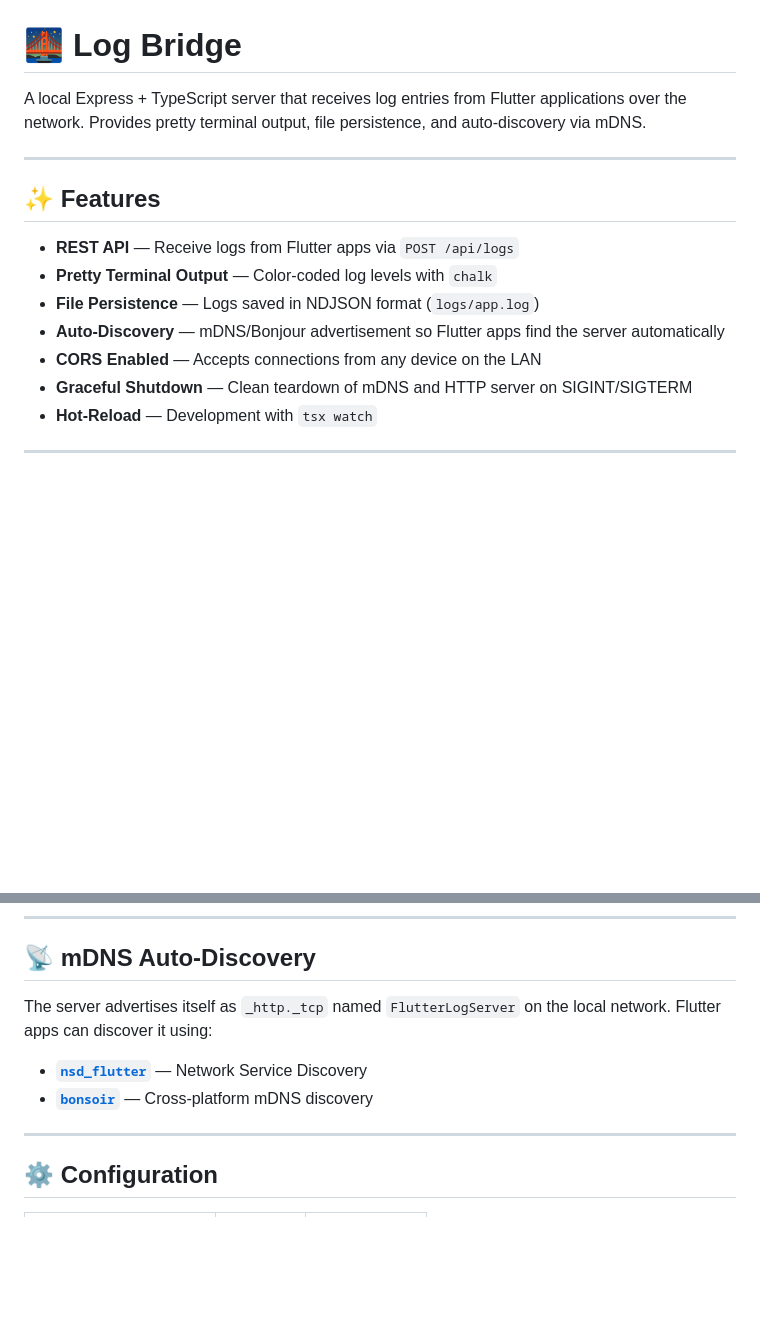
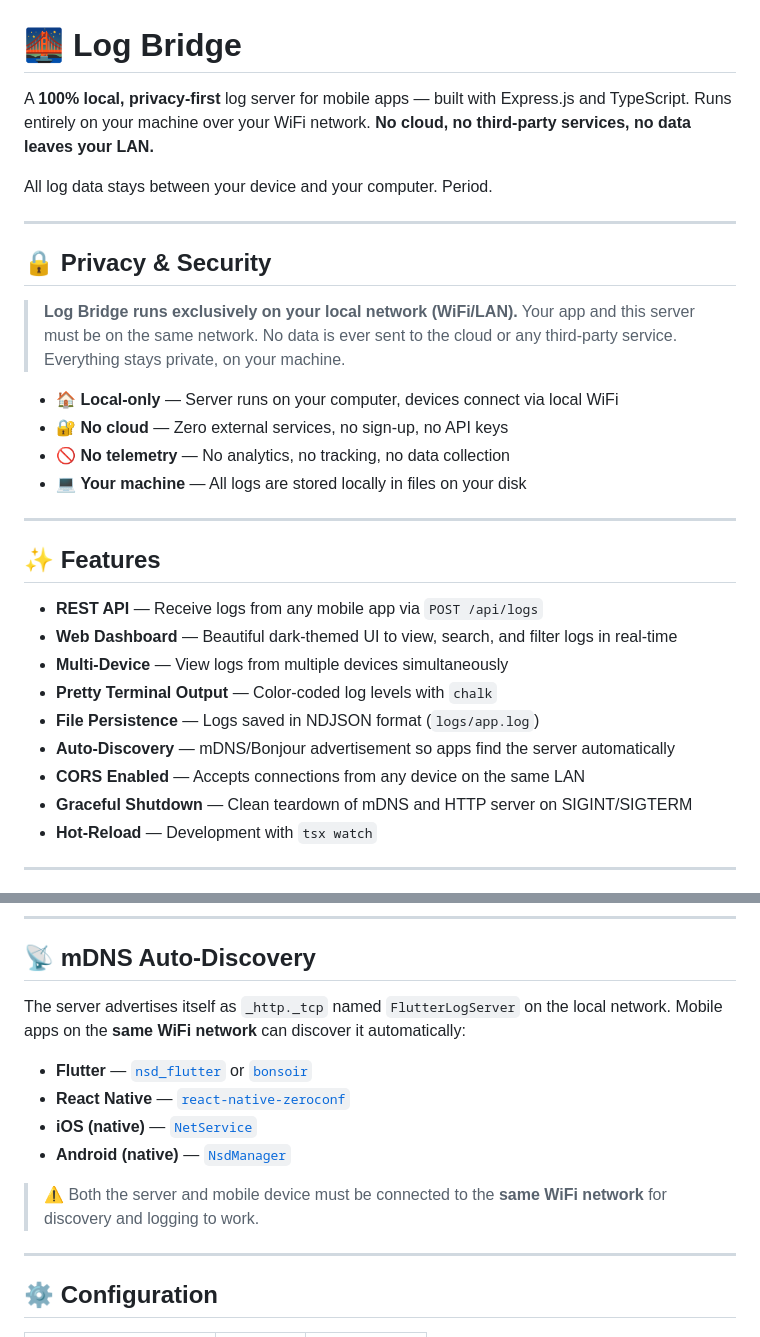
Before and after one commit to az-coder-123/log-bridge, a Markdown page: README.md, 2 parts joined by grey strips. Rendered like a GitHub page; blank space fills up the shorter version.

Commit message:
docs: update README for clarity on privacy, features, and mobile app compatibility

```diff
--- a/README.md
+++ b/README.md
@@ -1,16 +1,31 @@
 # 🌉 Log Bridge
 
-A local Express + TypeScript server that receives log entries from Flutter applications over the network. Provides pretty terminal output, file persistence, and auto-discovery via mDNS.
+A **100% local, privacy-first** log server for mobile apps — built with Express.js and TypeScript. Runs entirely on your machine over your WiFi network. **No cloud, no third-party services, no data leaves your LAN.**
+
+All log data stays between your device and your computer. Period.
+
+---
+
+## 🔒 Privacy & Security
+
+> **Log Bridge runs exclusively on your local network (WiFi/LAN).** Your app and this server must be on the same network. No data is ever sent to the cloud or any third-party service. Everything stays private, on your machine.
+
+- 🏠 **Local-only** — Server runs on your computer, devices connect via local WiFi
+- 🔐 **No cloud** — Zero external services, no sign-up, no API keys
+- 🚫 **No telemetry** — No analytics, no tracking, no data collection
+- 💻 **Your machine** — All logs are stored locally in files on your disk
 
 ---
 
 ## ✨ Features
 
-- **REST API** — Receive logs from Flutter apps via `POST /api/logs`
+- **REST API** — Receive logs from any mobile app via `POST /api/logs`
+- **Web Dashboard** — Beautiful dark-themed UI to view, search, and filter logs in real-time
+- **Multi-Device** — View logs from multiple devices simultaneously
 - **Pretty Terminal Output** — Color-coded log levels with `chalk`
 - **File Persistence** — Logs saved in NDJSON format (`logs/app.log`)
-- **Auto-Discovery** — mDNS/Bonjour advertisement so Flutter apps find the server automatically
-- **CORS Enabled** — Accepts connections from any device on the LAN
+- **Auto-Discovery** — mDNS/Bonjour advertisement so apps find the server automatically
+- **CORS Enabled** — Accepts connections from any device on the same LAN
 - **Graceful Shutdown** — Clean teardown of mDNS and HTTP server on SIGINT/SIGTERM
 - **Hot-Reload** — Development with `tsx watch`
 
@@ -135,10 +150,14 @@ log-bridge/
 
 ## 📡 mDNS Auto-Discovery
 
-The server advertises itself as `_http._tcp` named `FlutterLogServer` on the local network. Flutter apps can discover it using:
+The server advertises itself as `_http._tcp` named `FlutterLogServer` on the local network. Mobile apps on the **same WiFi network** can discover it automatically:
 
-- **[`nsd_flutter`](https://pub.dev/packages/nsd_flutter)** — Network Service Discovery
-- **[`bonsoir`](https://pub.dev/packages/bonsoir)** — Cross-platform mDNS discovery
+- **Flutter** — [`nsd_flutter`](https://pub.dev/packages/nsd_flutter) or [`bonsoir`](https://pub.dev/packages/bonsoir)
+- **React Native** — [`react-native-zeroconf`](https://github.com/Apercu/react-native-zeroconf)
+- **iOS (native)** — [`NetService`](https://developer.apple.com/documentation/foundation/netservice)
+- **Android (native)** — [`NsdManager`](https://developer.android.com/development/connectivity/network-service-discovery)
+
+> ⚠️ Both the server and mobile device must be connected to the **same WiFi network** for discovery and logging to work.
 
 ---
 
```
